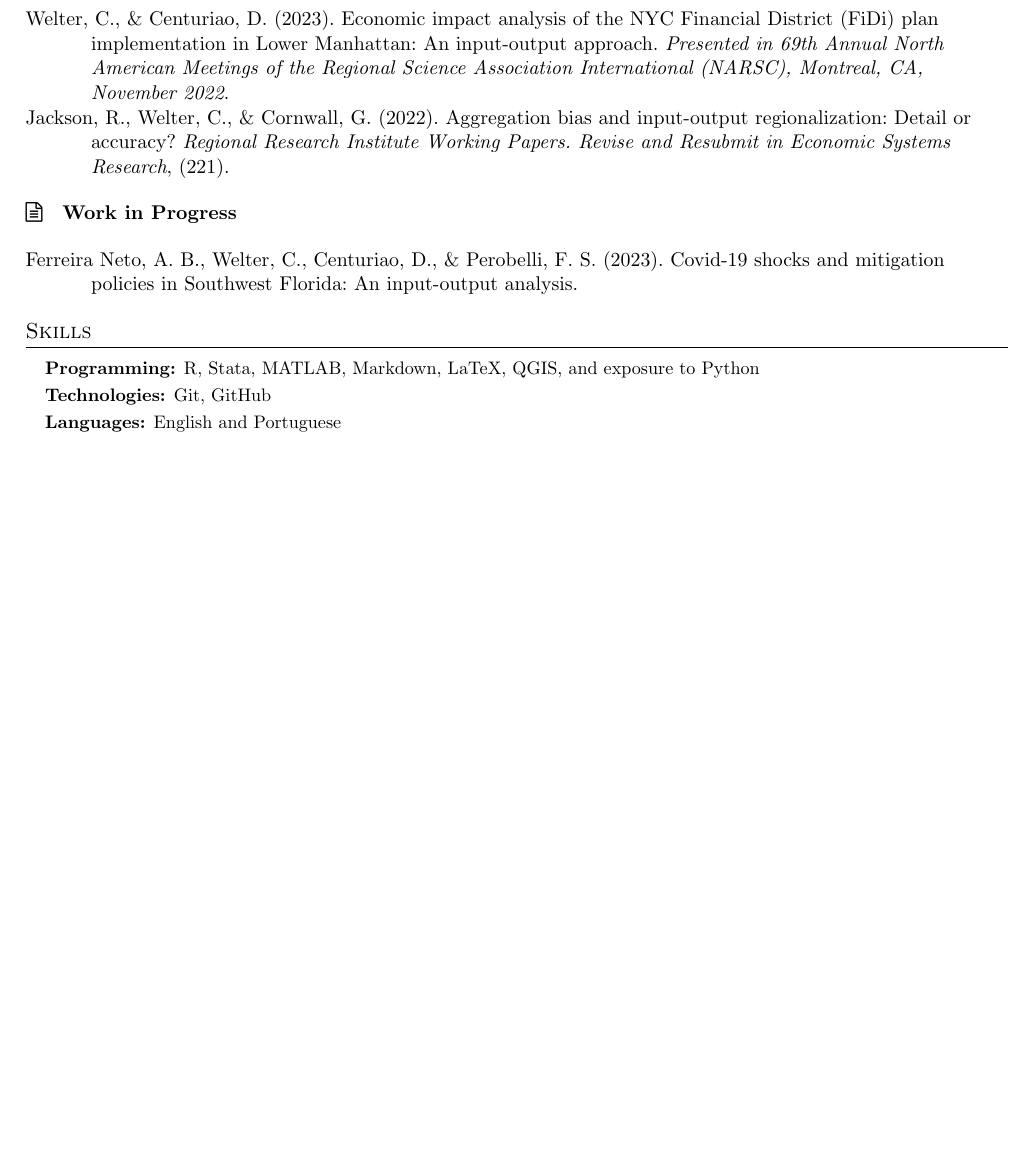
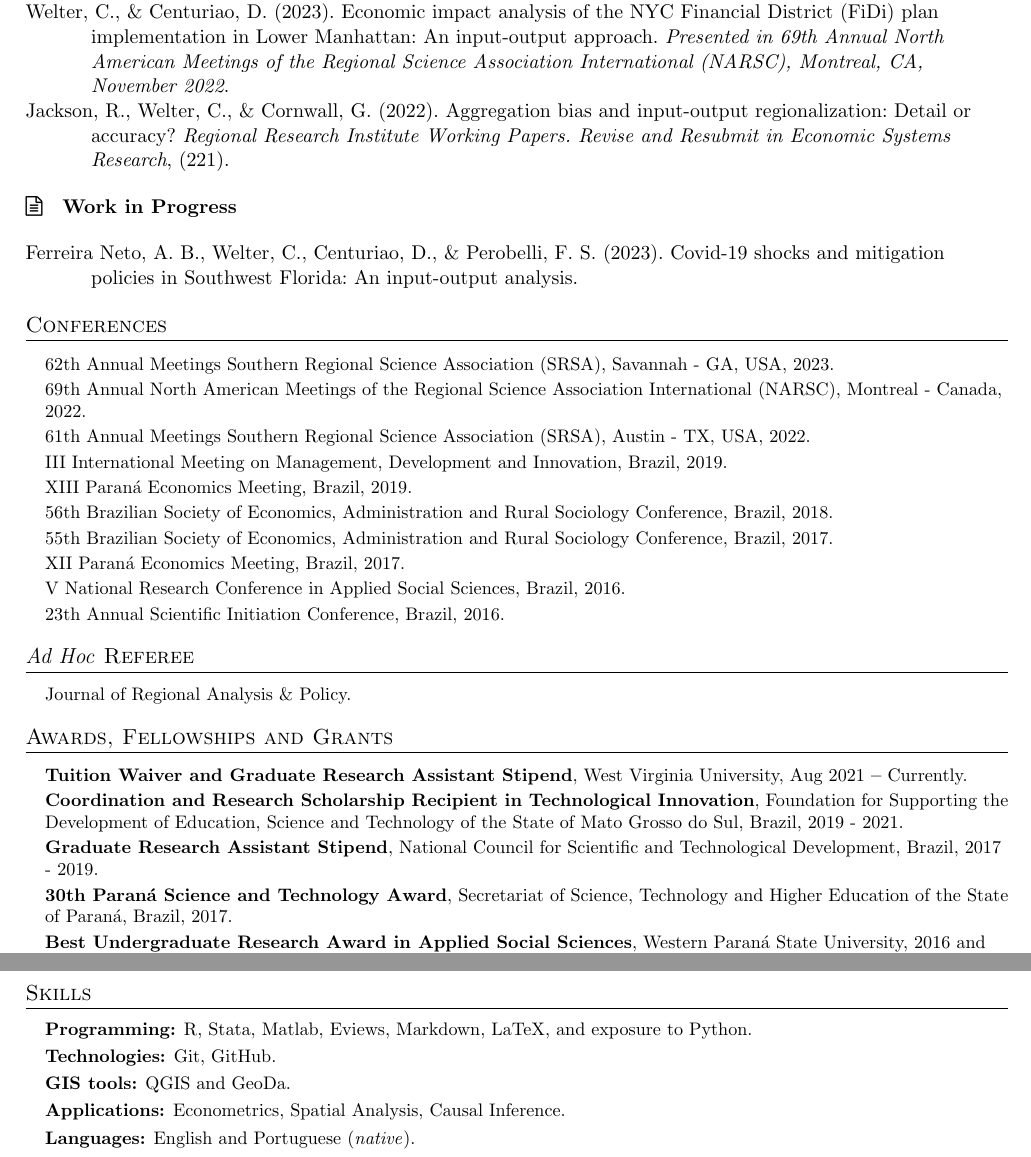
Before and after one commit to carolinewelter/myCV, a LaTeX CV (caroline_welter_cv.tex): part of page 2 of 2 before the commit and two parts of pages 2 and 3 of 3 after it, the two joined at a grey line, cut so that both start at the same text, the shorter picture padded with empty space. Compiled offline with pdfLaTeX.

Commit message:
updates in cv

```diff
--- a/caroline_welter_cv.tex
+++ b/caroline_welter_cv.tex
@@ -167,4 +167,5 @@
       {Ph.D. Student, Economics;}{Aug 2021 \textbf{--} May 2026 (Expected, flexible)}
       {\textbf{GPA: 3.89/4.00}}{}
 
-    \resumeEducationHeading
+      \resumeEducationHeading
+      {West Virginia University
@@ -202,0 +212 @@
+      {Western Paraná State University}{Toledo, Paraná, Brazil}
@@ -212,0 +227 @@
+      {\scriptsize{Foundation for Supporting the Development of Education, Science and Technology}}{Campo Grande, MS, Brazil}
@@ -226,94 +258,62 @@
 
 \printbibliography[title={Work in Progress}, heading=pubheading, keyword=work-in-progress]
 
-% % ----------- PRESENTATIONS -----------
 
-%   \section{Presentations}
-%   \vspace{3pt}
-%     \resumeSubHeadingListStart
+% % ----------- CONFERENCES -----------
 
-%       \resumeSubheading
-%       {Selected Conferences}{}
+  \section{Conferences}
+  \vspace{3pt}
 
-%         \resumeItemListStart
-%             \resumeItem{Welter, C.A., Is Obesity affected by Urban Sprawl? Evidence from Brazil. Presented in the 62th Annual Meetings Southern Regional Science Association (SRSA Conference), March 30 $-$ April 1, 2023, Savannah $-$ GA.}
-%             \resumeItem{Welter, C.A., Jackson, R., and Cornwall, G. (2022). Input-Output Model Aggregation Bias in the Context of Detailed Data Imputation. Presented in 69th Annual North American Meetings of the Regional Science Association International (NARSC Conference), Montreal – CA, November 2022.}
-%             \resumeItem{Welter, C.A., Centuriao, D. (2022). Economic Impact Analysis of the NYC Financial District (FiDi) Plan Implementation in Lower Manhattan: An Input-Output Approach. Presented in 69th Annual North American Meetings of the Regional Science Association International (NARSC Conference), Montreal – CA, November 2022.}
-%             \resumeItem{Welter, C. A., Jackson, R. Are the Benefits of Sectoral Detail in IO Accounts Offset by Detailed Data Error and Uncertainty? A Simulation Approach. Presented in 61th Southern Regional Science Association (SRSA Conference), April 7-9, 2022, Austin - TX.}
-%         \resumeItemListEnd
+  \resumeSubHeadingListStart
+    \small{\item{
+        {62th Annual Meetings Southern Regional Science Association (SRSA), Savannah - GA, USA, 2023.} \\ \vspace{2pt}
+        {69th Annual North American Meetings of the Regional Science Association International (NARSC), Montreal - Canada, 2022.} \\ \vspace{2pt}
+        {61th Annual Meetings Southern Regional Science Association (SRSA), Austin - TX, USA, 2022.} \\ \vspace{2pt}
+        {III International Meeting on Management, Development and Innovation, Brazil, 2019.} \\ \vspace{2pt}
+        {XIII Paraná Economics Meeting, Brazil, 2019.} \\ \vspace{2pt}
+        {56th Brazilian Society of Economics, Administration and Rural Sociology Conference, Brazil, 2018.} \\ \vspace{2pt}
+        {55th Brazilian Society of Economics, Administration and Rural Sociology Conference, Brazil, 2017.} \\ \vspace{2pt}
+        {XII Paraná Economics Meeting, Brazil, 2017.} \\ \vspace{2pt}
+        {V National Research Conference in Applied Social Sciences, Brazil, 2016.} \\ \vspace{2pt}
+        {23th Annual Scientific Initiation Conference, Brazil, 2016.} \\ \vspace{2pt}
+    }}
+  \resumeSubHeadingListEnd
 
-%     \resumeSubHeadingListEnd
+  % % ----------- AD HOC REFEREE -----------
 
+  \section{\textit{Ad Hoc} Referee}
+  \vspace{3pt}
 
-
-%----------- WORK EXPERIENCE -----------
-
-% \section{Work Experience}
-%   \vspace{3pt}
-%   \resumeSubHeadingListStart
-
-%     \resumeSubheading
-%       {West Virginia University}{Morgantown, WV, USA}
-%       {Graduate Research Assistant (Ph.D.)}{Aug 2020 \textbf{--} Currently}
-%         \resumeItemListStart
-%             \resumeItem{Tutored undergraduate students at the senior level, allowing them to be introduced to scientific research in process systems engineering, process modeling (steady-state/dynamics), process operability concepts and control.}
-%             \resumeItem{Collaborated with Dr. Fernando V. Lima as his Teaching Assistant for the Chemical Process Control course, undergraduate senior-level. Prepared lectures, tutorials in MATLAB/Simulink and problem sets for students, in a problem-based learning fashion.}
-%         \resumeItemListEnd
-
-%     % \resumeSubheading
-%       % {Ankara Metropolitan Municipality}{Ankara, Turkey}
-%       % {SCADA Engineering Intern}{Aug 2021 \textbf{--} Sep 2021}
-%         % \resumeItemListStart
-%             % \resumeItem{Designed GSM/GPRS-based electrical control panels that are connected to local water pump automation systems. Pump station panels use digital output data received from the SCADA control center via RF transmission to control valves and pumps. Tank station panels are charged from the PV system and refill water tanks by signaling the pump station panel when the float switch is activated.}
-%             % \resumeItem{Implemented motor control circuits by reading their PLC ladder diagrams and analyzed the EPLAN project documentation, HMI, and hardware components of an RTU panel.}
-%         % \resumeItemListEnd
-
-%     % \vspace{15pt}
-%     \resumeSubheading
-%       {Federal University of Campina Grande}{Campina Grande, Paraiba, Brazil}
-%       {Graduate Research Assistant (M.Sc.) and Developer}{Sep 2017 \textbf{--} Mar 2020}
-%         \resumeItemListStart
-%             \resumeItem{Research and development of BRPWC for PETROBRAS:
-%             An automated software capable of easily selecting the
-%             most promising self-optimizing control structures in
-%             industrial processes.}
-%             \resumeItem{Worked on developing the calculation engine in Python for BRPWC, based on the research results from my Master's thesis.}
-%             \resumeItem{Conceptualized the user interface for BRPWC, generating mock-ups that were sent to the computer science team to develop the front-end interface.}
-%         \resumeItemListEnd
-
-%     \resumeSubheading
-%       {SigmaCT as a contractor to Braskem}{Marechal Deodoro, Alagoas, Brazil}
-%       {Process Engineering Intern}{Mar 2017 \textbf{--} Sep 2017}
-%         \resumeItemListStart
-%             \resumeItem{Worked as a process engineering intern in Vinyl Chloride Monomer (VCM) and Polyvinyl Chloride (PVC) production plants.}
-%             \resumeItem{Developed simulations in Aspen Plus and Aspen Plus Dynamics to investigate operating regions of the VCM/PVC plants.}
-%           \resumeItemListEnd
-
-%   \resumeSubHeadingListEnd
-
+  \resumeSubHeadingListStart
+    \small{\item{
+        {\href{https://jrap.scholasticahq.com/}{Journal of Regional Analysis \& Policy.}}{}} \\ \vspace{2pt}
+    }
+  \resumeSubHeadingListEnd
 
 
 %----------- AWARDS & ACHIEVEMENTS -----------
 
-% \section{Awards \& Achievements}
-%   \vspace{2pt}
-%   \resumeSubHeadingListStart
-%     \small{\item{
-%         \textbf{National University Admission Exam (YKS):}{ Ranked $75^{th}$ in Mathematics and Science among ca. 2.3 million candidates with a test score of 489.92/500.} \\ \vspace{3pt}
+\section{Awards, Fellowships and Grants}
+\vspace{3pt}
 
-%         \textbf{KYK Outstanding Success Scholarship:}{ Awarded to undergraduate students who have been ranked in the top 100 on National University Admission Exam by Higher Education Credit and Hostels Institution (KYK).} \\ \vspace{3pt}
+  \resumeSubHeadingListStart
+    \small{\item{
+        \textbf{Tuition Waiver and Graduate Research Assistant Stipend}{, West Virginia University, Aug 2021 \textbf{--} Currently.} \\ \vspace{2pt}
 
-%         \textbf{Boğaziçi University Success Scholarship:}{ Awarded to undergraduate students who have been ranked in the top 100 on National University Admission Exam by Boğaziçi University.} \\ \vspace{3pt}
+        \textbf{Coordination and Research Scholarship Recipient in Technological Innovation}{, Foundation for Supporting the Development of Education, Science and Technology of the State of Mato Grosso do Sul, Brazil, 2019 - 2021.} \\ \vspace{2pt}
 
-%         \textbf{TÜBİTAK 2247-C Intern Researcher Scholarship:}{ Awarded to undergraduate students who take part in research projects carried out by the Scientific and Technological Research Council of Turkey (TÜBİTAK).} \\ \vspace{3pt}
+        \textbf{Graduate Research Assistant Stipend}{, \href{https://memoria.cnpq.br/pibic/}{National Council for Scientific and Technological Development}, Brazil, 2017 - 2019.} \\ \vspace{2pt}
 
-%         \textbf{Duolingo English Test (DET):}{ Overall Score: 135/160} \\ \vspace{3pt}
+        \textbf{30th Paraná Science and Technology Award}{, \href{https://www.seti.pr.gov.br/ppct/}{Secretariat of Science, Technology and Higher Education of the State of Paraná}, Brazil, 2017.} \\ \vspace{2pt}
 
-%         % \textbf{Boğaziçi University English Proficiency Test (BUEPT):}{ Achieved the highest grade A on the BUEPT grading scheme with a total score in the range of 85-100.} \\ \vspace{3pt}
+        \textbf{Best Undergraduate Research Award in Applied Social Sciences}{, Western Paraná State University, 2016 and 2017.} \\ \vspace{2pt}
 
-%         \textbf{Kocaeli Science High School Salutatorian Award:}{ Graduated as the second-highest ranked student in my class.}
-%     }}
-%   \resumeSubHeadingListEnd
+        \textbf{Undergraduate Research Assistant Stipend}{, \href{https://www.fappr.pr.gov.br/}{ARAUCARIA Foundation}, Paraná, Brazil, 2016.} \\ \vspace{2pt}
+
+        \textbf{Undergraduate Research Assistant Stipend}{, \href{https://memoria.cnpq.br/pibic/}{National Council for Scientific and Technological Development}, Brazil, 2013 - 2015.} \\ \vspace{2pt}
+
+    }}
+  \resumeSubHeadingListEnd
 
 
 
@@ -354,13 +354,15 @@
   \vspace{2pt}
   \resumeSubHeadingListStart
     \small{\item{
-        \textbf{Programming:}{ R, Stata, MATLAB, Markdown, LaTeX, QGIS, and exposure to Python} \\ \vspace{3pt}
+        \textbf{Programming:}{ R, Stata, Matlab, Eviews, Markdown, LaTeX, and exposure to Python.} \\ \vspace{3pt}
 
-        \textbf{Technologies:}{ Git, GitHub} \\ \vspace{3pt}
+        \textbf{Technologies:}{ Git, GitHub.} \\ \vspace{3pt}
 
-        %\textbf{Process simulation:}{ Aspen Plus, Aspen Plus Dynamics, Aspen Custom Modeler, HYSYS, AVEVA Process Simulation, PRO/II, Dynsim} \\ \vspace{3pt}
+        \textbf{GIS tools:}{ QGIS and GeoDa.} \\ \vspace{3pt}
 
-        \textbf{Languages:}{ English and Portuguese}
+        \textbf{Applications:}{ Econometrics, Spatial Analysis, Causal Inference.} \\ \vspace{3pt}
+
+        \textbf{Languages:}{ English and Portuguese (\textit{native}).}
 
         % \textbf{Frameworks}{: X, X, X} \\
         % \textbf{Developer Tools}{: X, X, X} \\
```
Also changed, not shown: caroline_welter_cv.bbl (deleted), caroline_welter_cv.pdf, caroline_welter_cv.tex (58 more changed lines), 5 other files.
